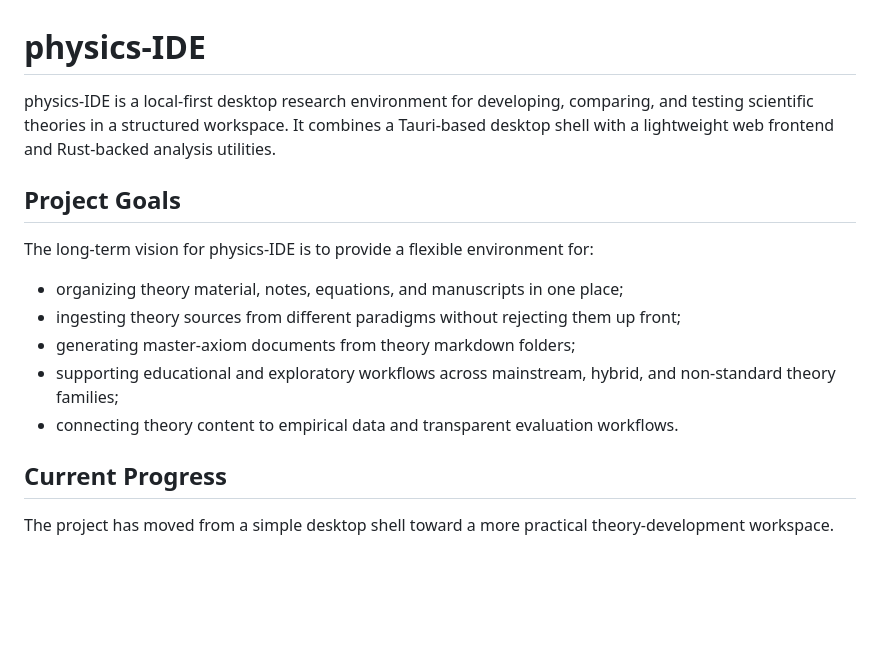
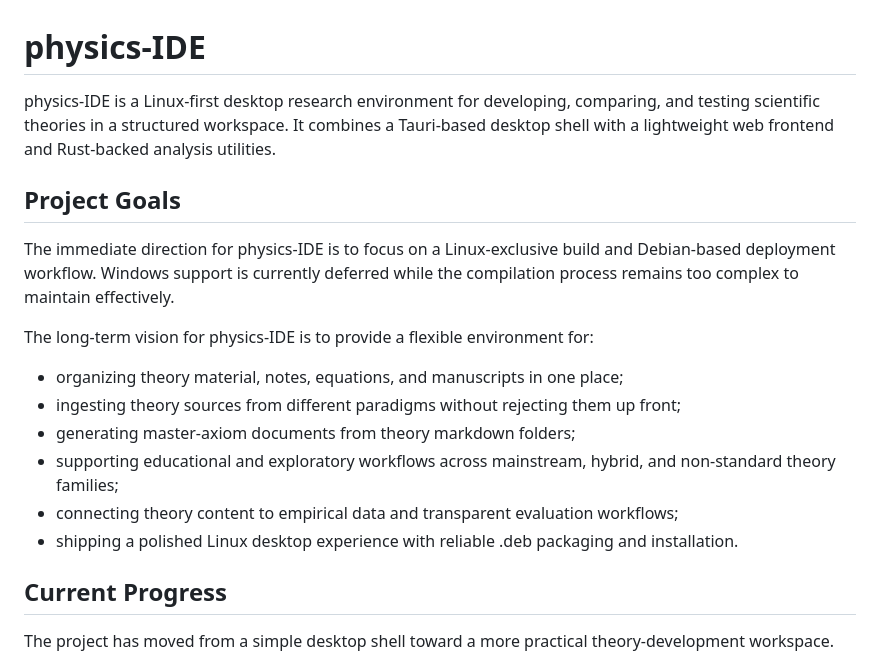
Before and after one commit to GPD-Research/physics-ide, a Markdown page: README.md, the part around the change. GitHub-like rendering; blank space fills up the shorter version.

Commit message:
Update README for Linux-only focus

```diff
--- a/README.md
+++ b/README.md
@@ -1,8 +1,10 @@
 # physics-IDE
 
-physics-IDE is a local-first desktop research environment for developing, comparing, and testing scientific theories in a structured workspace. It combines a Tauri-based desktop shell with a lightweight web frontend and Rust-backed analysis utilities.
+physics-IDE is a Linux-first desktop research environment for developing, comparing, and testing scientific theories in a structured workspace. It combines a Tauri-based desktop shell with a lightweight web frontend and Rust-backed analysis utilities.
 
 ## Project Goals
+
+The immediate direction for physics-IDE is to focus on a Linux-exclusive build and Debian-based deployment workflow. Windows support is currently deferred while the compilation process remains too complex to maintain effectively.
 
 The long-term vision for physics-IDE is to provide a flexible environment for:
 
@@ -10,7 +12,8 @@ The long-term vision for physics-IDE is to provide a flexible environment for:
 - ingesting theory sources from different paradigms without rejecting them up front;
 - generating master-axiom documents from theory markdown folders;
 - supporting educational and exploratory workflows across mainstream, hybrid, and non-standard theory families;
-- connecting theory content to empirical data and transparent evaluation workflows.
+- connecting theory content to empirical data and transparent evaluation workflows;
+- shipping a polished Linux desktop experience with reliable .deb packaging and installation.
 
 ## Current Progress
 
```
